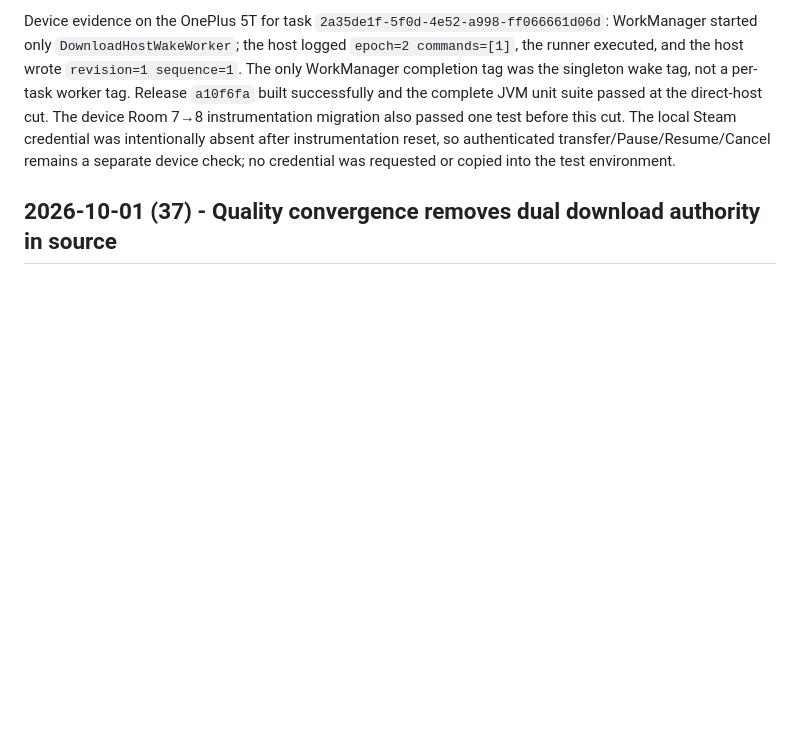
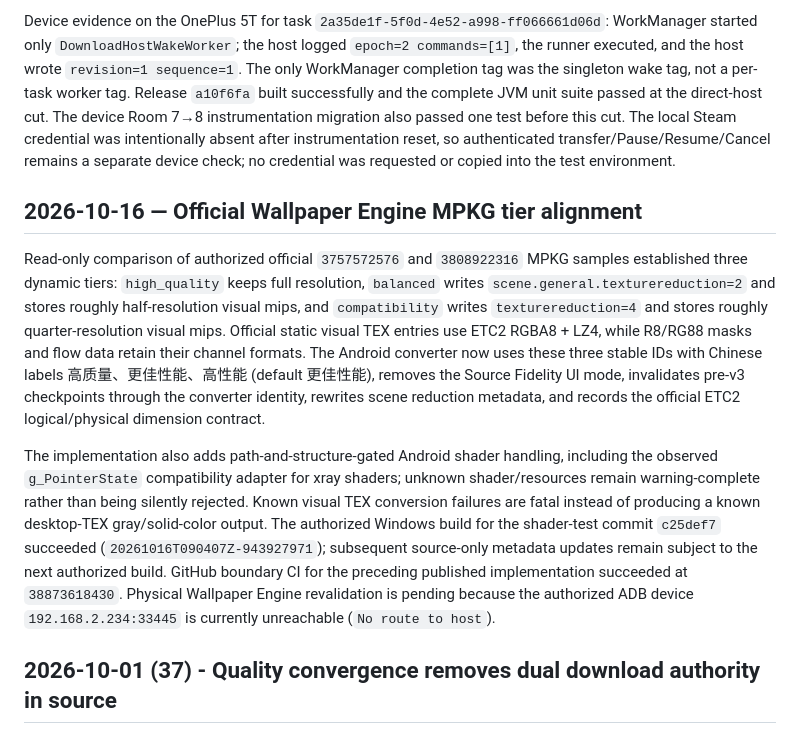
Before and after one commit to ChEnLeo-7/WallHub2.0-For-Android, a Markdown page: docs/development-log.md, the part around the change. Drawn GitHub-style; blank space fills up the shorter version.

Commit message:
docs(mpkg): record official tier alignment

```diff
--- a/docs/development-log.md
+++ b/docs/development-log.md
@@ -1586,6 +1586,24 @@ Release `a10f6fa` built successfully and the complete JVM unit suite passed at t
 absent after instrumentation reset, so authenticated transfer/Pause/Resume/Cancel remains a separate device check;
 no credential was requested or copied into the test environment.
 
+## 2026-10-16 — Official Wallpaper Engine MPKG tier alignment
+
+Read-only comparison of authorized official `3757572576` and `3808922316` MPKG samples established three dynamic tiers:
+`high_quality` keeps full resolution, `balanced` writes `scene.general.texturereduction=2` and stores roughly half-resolution visual mips,
+and `compatibility` writes `texturereduction=4` and stores roughly quarter-resolution visual mips. Official static visual TEX
+entries use ETC2 RGBA8 + LZ4, while R8/RG88 masks and flow data retain their channel formats. The Android converter now uses
+these three stable IDs with Chinese labels 高质量、更佳性能、高性能 (default 更佳性能), removes the Source Fidelity UI mode,
+invalidates pre-v3 checkpoints through the converter identity, rewrites scene reduction metadata, and records the official ETC2
+logical/physical dimension contract.
+
+The implementation also adds path-and-structure-gated Android shader handling, including the observed `g_PointerState`
+compatibility adapter for xray shaders; unknown shader/resources remain warning-complete rather than being silently rejected.
+Known visual TEX conversion failures are fatal instead of producing a known desktop-TEX gray/solid-color output. The authorized
+Windows build for the shader-test commit `c25def7` succeeded (`20261016T090407Z-943927971`); subsequent source-only metadata updates
+remain subject to the next authorized build. GitHub boundary CI for the preceding published implementation succeeded at
+`38873618430`. Physical Wallpaper Engine revalidation is pending because the authorized ADB device
+`192.168.2.234:33445` is currently unreachable (`No route to host`).
+
 ## 2026-10-01 (37) - Quality convergence removes dual download authority in source
 
 The source-only convergence phase made Durable Command/Desired Intent the only download-control authority, moved
```
